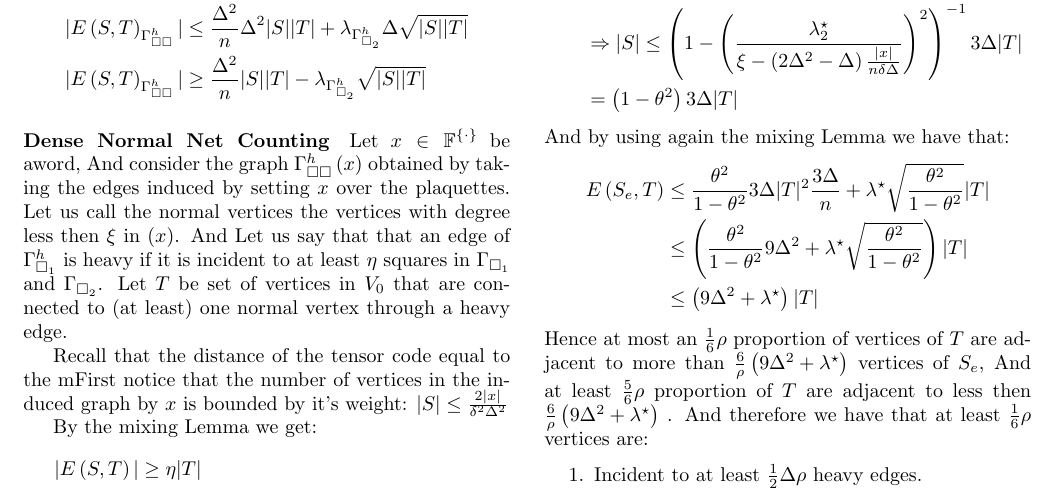
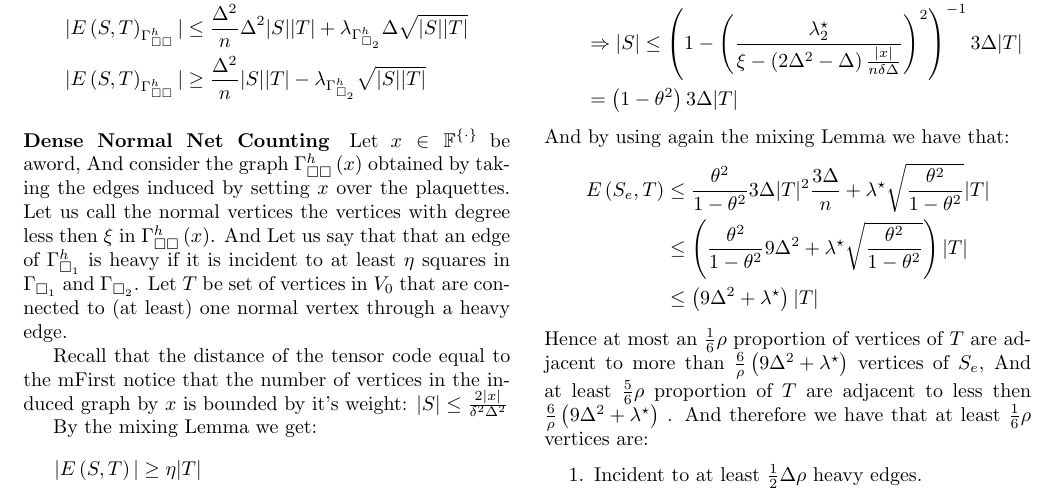
Before and after one commit to dudupo/Academic, a LaTeX document (projects/NLTES_project/ltc_v2.tex): part of page 2 of 5, cut so that both start at the same text. The pictures show the PDF file projects/pdfs/ltc_v2.pdf that the author committed with the source.

Commit message:
compiling -Thu Sep 15 06:19:20 PM IDT 2022

```diff
--- a/projects/NLTES_project/ltc_v2.tex
+++ b/projects/NLTES_project/ltc_v2.tex
@@ -200,7 +200,7 @@
 	  \end{split}
 	\end{equation*}
 	\paragraph{Dense Normal Net Counting} Let $x \in \mathbb{F}^{\left\{ \cdot \right\}}  $ be aword, And consider the graph $\Gssh\left( x \right)$  obtained by taking the edges induced by setting $x$ over the plaquettes.
-	Let us call the normal vertices the vertices with degree less then $\xi$ in $\Gsseh\left( x \right)$.
+	Let us call the normal vertices the vertices with degree less then $\xi$ in $\Gssh\left( x \right)$.
     And Let us say that that an edge of $\Gsah$ is heavy if it is incident to at least $\eta$ squares in $\Gsa$ and $\Gsb$. Let $ T$ be set of vertices in $V_0$ that are connected to (at least) one normal vertex through a heavy edge.
 
     Recall that the distance of the tensor code equal to the mFirst notice that the number of vertices in the induced graph by $x$ is bounded by it's weight:
```
Also changed, not shown: projects/pdfs/ltc_v2.pdf.
